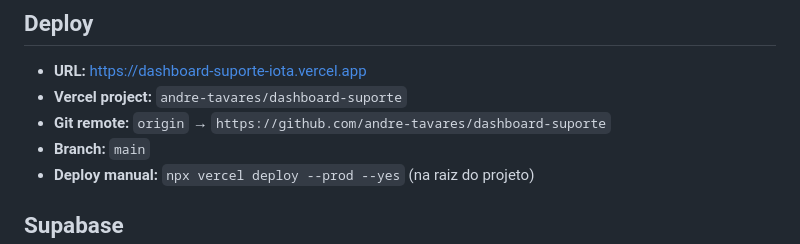
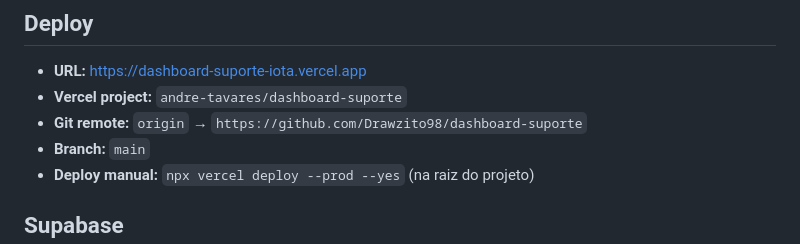
Before and after one commit to Drawzito98/dashboard-suporte, a Markdown page: README.md, the part around the change. Rendered like a GitHub page.

Commit message:
Fix remote URL no README

```diff
--- a/README.md
+++ b/README.md
@@ -13,7 +13,7 @@ App de dashboard para análise de indicadores de suporte, com autenticação Sup
 
 - **URL:** https://dashboard-suporte-iota.vercel.app
 - **Vercel project:** `andre-tavares/dashboard-suporte`
-- **Git remote:** `origin` → `https://github.com/andre-tavares/dashboard-suporte`
+- **Git remote:** `origin` → `https://github.com/Drawzito98/dashboard-suporte`
 - **Branch:** `main`
 - **Deploy manual:** `npx vercel deploy --prod --yes` (na raiz do projeto)
 
```
